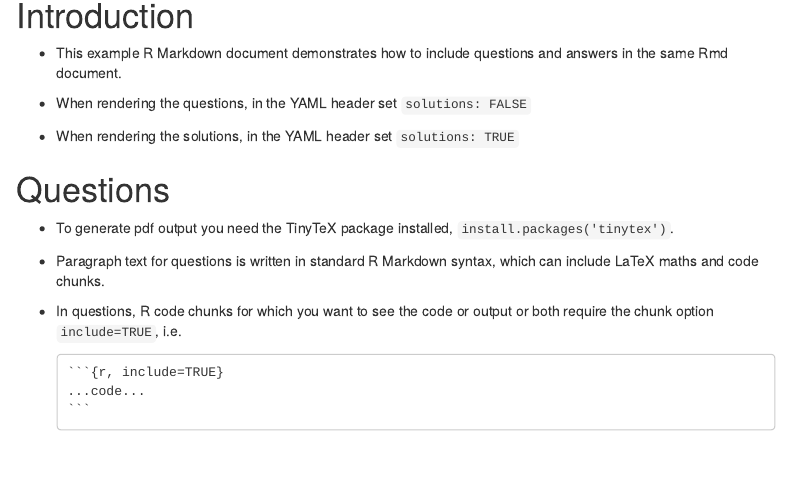
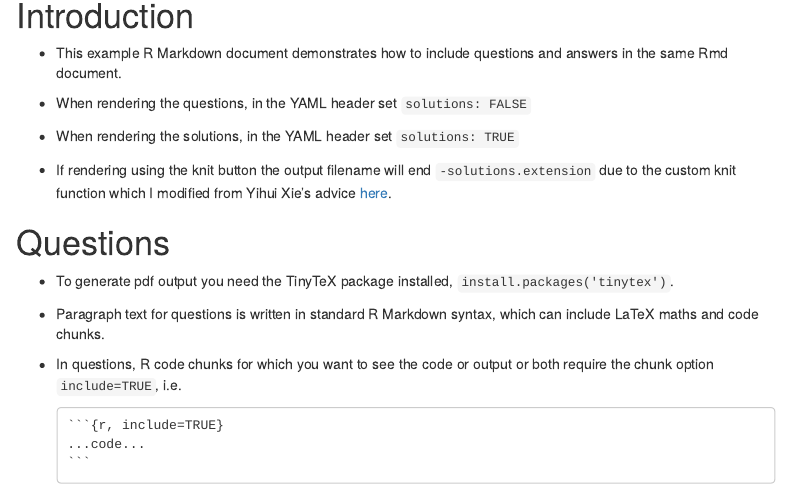
Before and after one commit to remlapmot/rmd-questions-and-answers, an R Markdown document (rmd-questions-and-answers.Rmd): the page in a window 1100 px wide, from 230 px down. Rendered offline with R 4.5, knitr and Pandoc, with nearby package versions; menus at the side of the page are left out.

Commit message:
Add link to custom knit button explanation

```diff
--- a/rmd-questions-and-answers.Rmd
+++ b/rmd-questions-and-answers.Rmd
@@ -60,6 +60,7 @@ library(tidyverse)
 
 - When rendering the questions, in the YAML header set `solutions: FALSE`
 - When rendering the solutions, in the YAML header set `solutions: TRUE`
+- If rendering using the knit button the output filename will end `-solutions.extension` due to the custom knit function which I modified from Yihui Xie's advice [here](https://bookdown.org/yihui/rmarkdown-cookbook/custom-knit.html).
 
 # Questions
 
```
